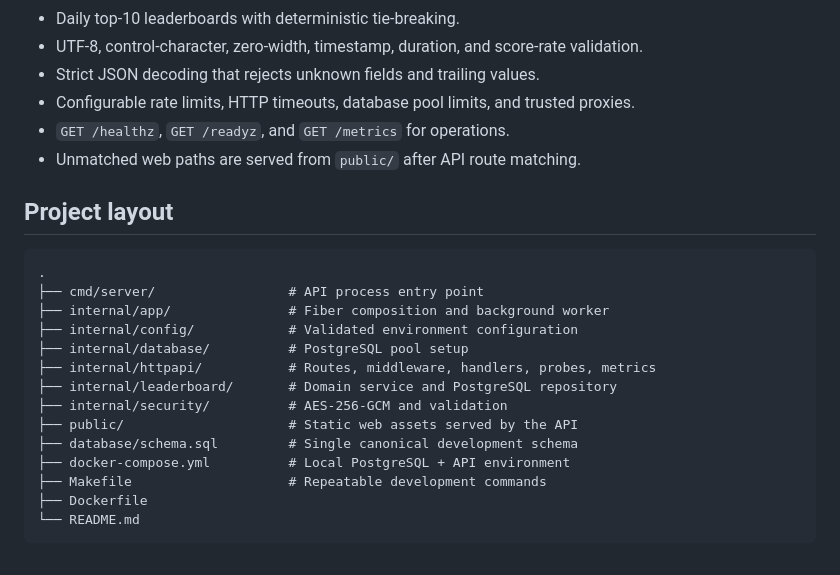
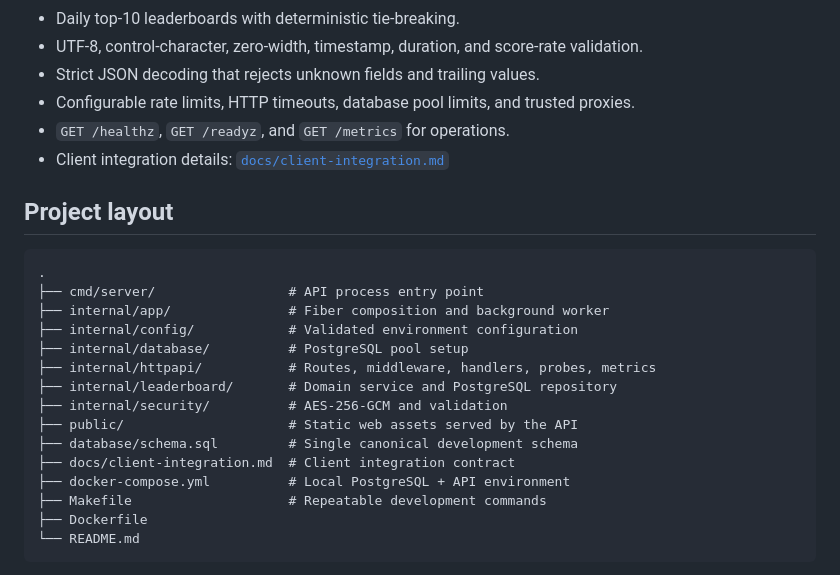
Before and after one commit to minhtc/threadman-api, a Markdown page: README.md, the part around the change. Drawn GitHub-style.

Commit message:
feat: add client integration guide to documentation

```diff
--- a/README.md
+++ b/README.md
@@ -16,7 +16,7 @@ A development-stage leaderboard API for Threadman, built with Go 1.27, Fiber v3,
 - Strict JSON decoding that rejects unknown fields and trailing values.
 - Configurable rate limits, HTTP timeouts, database pool limits, and trusted proxies.
 - `GET /healthz`, `GET /readyz`, and `GET /metrics` for operations.
-- Unmatched web paths are served from `public/` after API route matching.
+- Client integration details: [`docs/client-integration.md`](docs/client-integration.md)
 
 ## Project layout
 
@@ -31,6 +31,7 @@ A development-stage leaderboard API for Threadman, built with Go 1.27, Fiber v3,
 ├── internal/security/          # AES-256-GCM and validation
 ├── public/                     # Static web assets served by the API
 ├── database/schema.sql         # Single canonical development schema
+├── docs/client-integration.md  # Client integration contract
 ├── docker-compose.yml          # Local PostgreSQL + API environment
 ├── Makefile                    # Repeatable development commands
 ├── Dockerfile
```
Also changed, not shown: docs/client-integration.md (added, +360 -0 lines).
